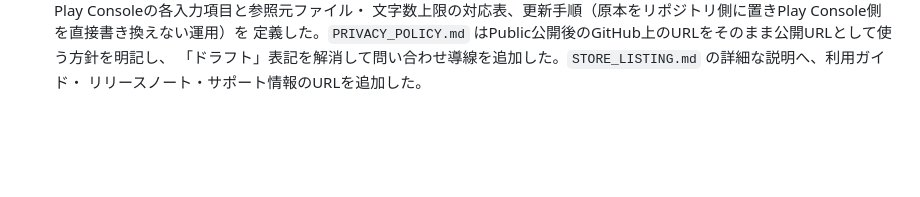
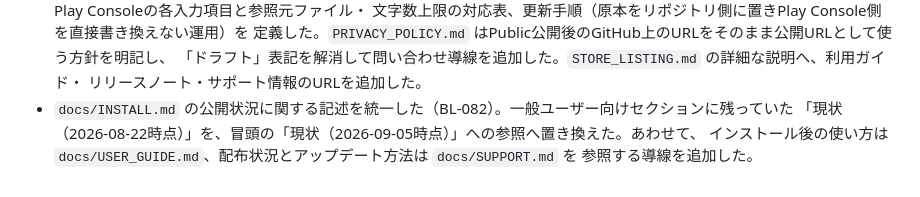
Before and after one commit to filderschoice/sesami-wear, a Markdown page: CHANGELOG.md, the part around the change. GitHub-like rendering; blank space fills up the shorter version.

```diff
--- a/CHANGELOG.md
+++ b/CHANGELOG.md
@@ -205,3 +205,7 @@ git履歴の秘密情報スキャンを実施し、混入がダミー値とRFC 4
   定義した。`PRIVACY_POLICY.md` はPublic公開後のGitHub上のURLをそのまま公開URLとして使う方針を明記し、
   「ドラフト」表記を解消して問い合わせ導線を追加した。`STORE_LISTING.md` の詳細な説明へ、利用ガイド・
   リリースノート・サポート情報のURLを追加した。
+- `docs/INSTALL.md` の公開状況に関する記述を統一した（BL-082）。一般ユーザー向けセクションに残っていた
+  「現状（2026-08-22時点）」を、冒頭の「現状（2026-09-05時点）」への参照へ置き換えた。あわせて、
+  インストール後の使い方は `docs/USER_GUIDE.md`、配布状況とアップデート方法は `docs/SUPPORT.md` を
+  参照する導線を追加した。
```
Also changed, not shown: docs/INSTALL.md (+12 -3 lines), 1 other file.
